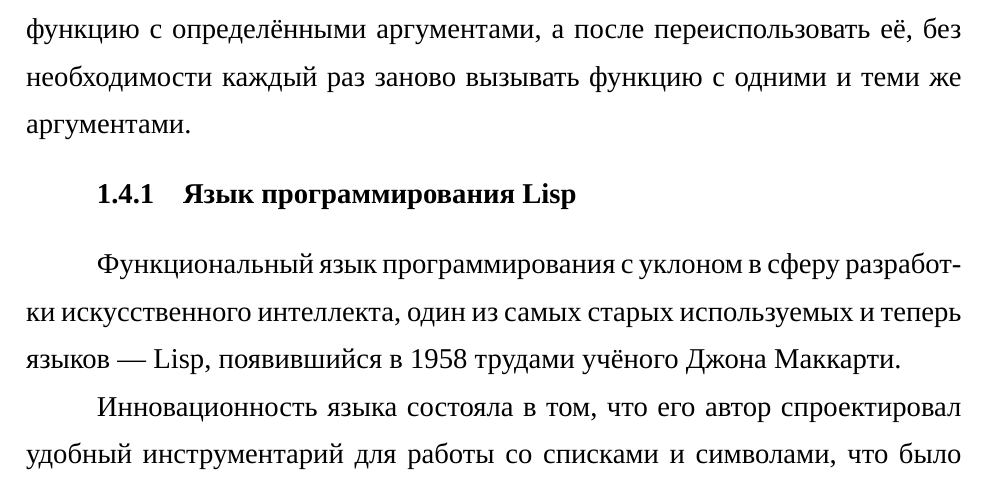
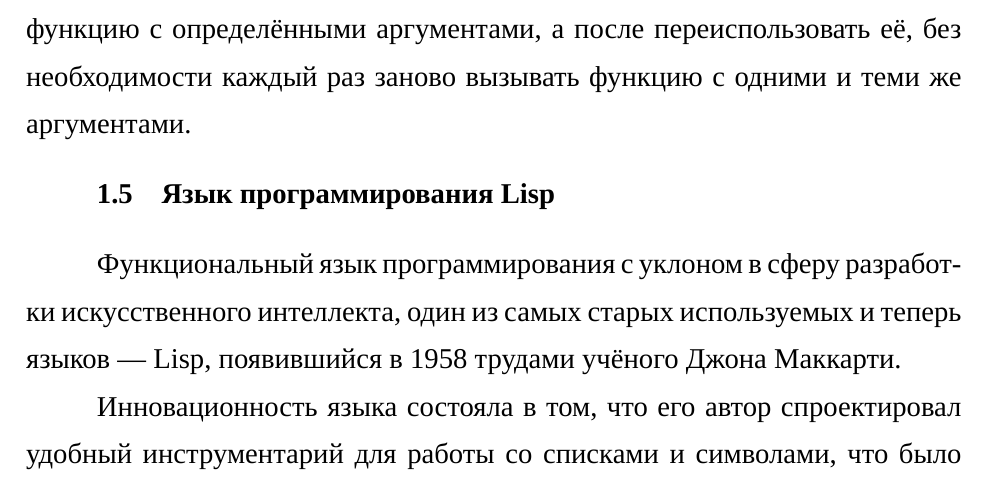
Before and after one commit to kerrumtux/chk_44, a LaTeX document (latex/main.tex, which reads latex/Анализ.tex): part of page 10 of 42, cut so that both start at the same text. Compiled offline with XeLaTeX; a missing font is replaced by an installed copy or a similar font.

Commit message:
Исправление в разметке

```diff
--- a/latex/Анализ.tex
+++ b/latex/Анализ.tex
@@ -81,7 +81,7 @@
 
 Например, макросы можно применить для включения или исключения частей кода в зависимости от условий запуска и особенностей компьютера, на котором происходит запуск. Помимо прочего, использование макросов может ускорить работу программ за счёт возможности один раз сгенерировать функцию с определёнными аргументами, а после переиспользовать её, без необходимости каждый раз заново вызывать функцию с одними и теми же аргументами.
 
-\subsubsection{Язык программирования Lisp}
+\subsection{Язык программирования Lisp}
 
 Функциональный язык программирования с уклоном в сферу разработки искусственного интеллекта, один из самых старых используемых и теперь языков — Lisp, появившийся в 1958 трудами учёного Джона Маккарти.
 
```
Also changed, not shown: latex/main.pdf, 1 other file.
